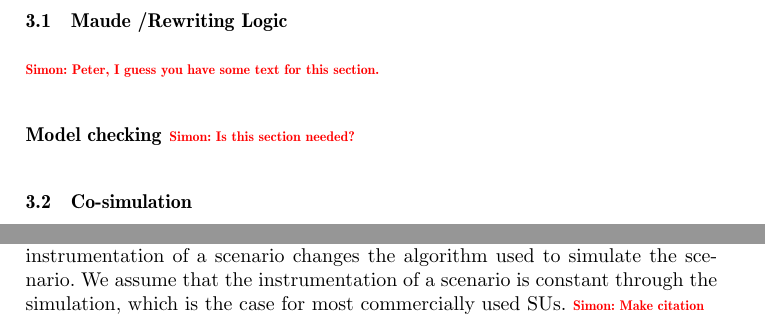
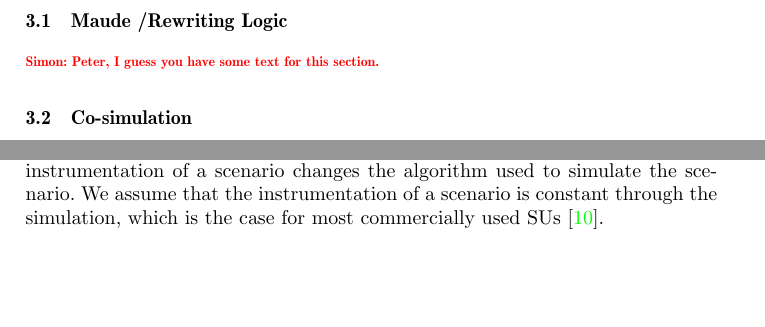
Before and after one commit to SimplisticCode/Maude_Cosimulation, a LaTeX thesis (Paper - Rewritting Logic/paper.tex, which reads Paper - Rewritting Logic/background.tex): two parts of pages 5 and 7 of 20 before the commit and two parts of pages 5 and 6 of 20 after it, joined at a grey line, cut so that both start at the same text, the shorter picture padded with empty space. Compiled offline with pdfLaTeX.

Commit message:
Update background.tex

```diff
--- a/Paper - Rewritting Logic/background.tex
+++ b/Paper - Rewritting Logic/background.tex
@@ -3,10 +3,6 @@ This section gives some background on Maude and co-simulation.
 
 \subsection{Maude /Rewriting Logic}
 \simon{Peter, I guess you have some text for this section.}
-
-\subsubsection{Model checking}
-\simon{Is this section needed?}
-
 
 \subsection{Co-simulation}
 Co-simulation enables global simulation of a system consisting of multiple black-box simulation units (SUs).
@@ -91,8 +87,7 @@ The function $\allreactivity$ is the instrumentation of the scenario.
 The instrumentation describes the input approximation functions of the different SUs.
 %An example of the instrumentation function
 Changing the instrumentation of a scenario changes the algorithm used to simulate the scenario.
-We assume that the instrumentation of a scenario is constant through the simulation, which is the case for most commercially used SUs.
-\simon{Make citation}
+We assume that the instrumentation of a scenario is constant through the simulation, which is the case for most commercially used SUs~\cite{Gomes2018a}.
 
 \subsection{Co-simulation Algorithms}\label{sc:cosimalgo}
 An \emph{orchestrator} simulates a scenario by executing the \emph{co-simulation algorithm}.
```
Also changed, not shown: Paper - Rewritting Logic/background.tex (2 more changed lines).
